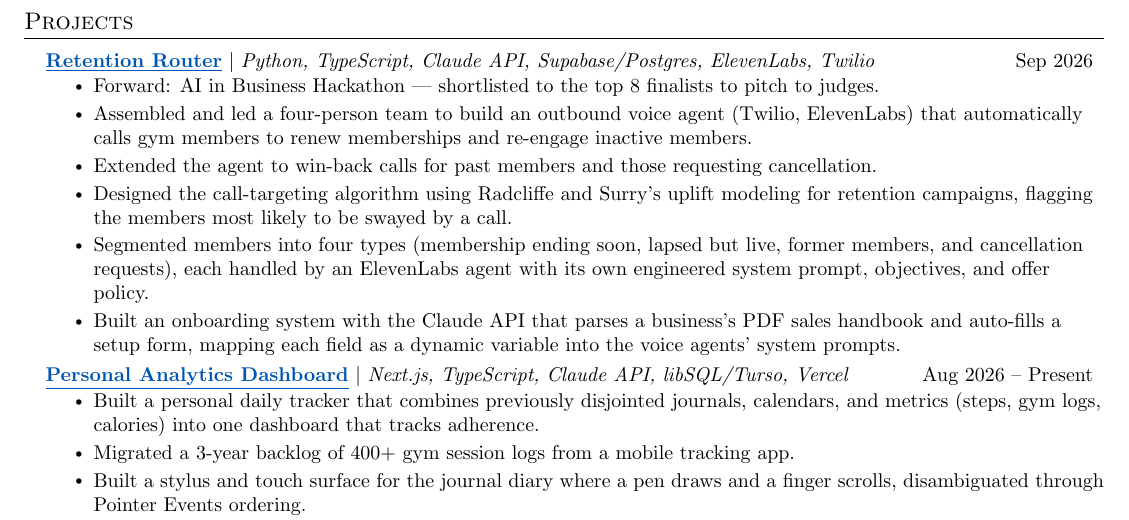
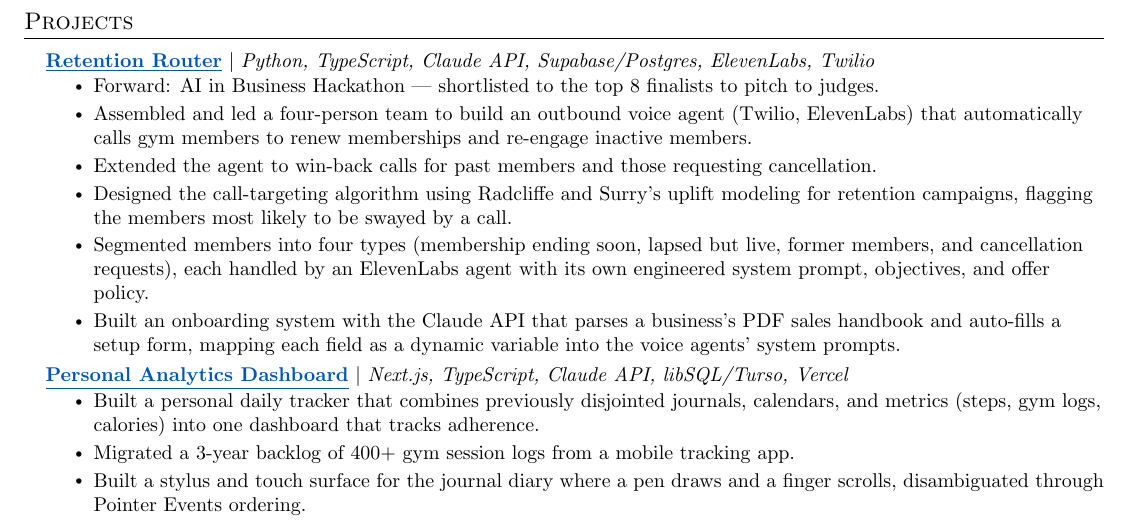
Before and after one commit to taxiivation-hfp/resume, a LaTeX CV (danar_tan_resume.tex): part of page 3 of 3, cut so that both start at the same text. Compiled offline with pdfLaTeX.

Commit message:
Remove dates from projects
Co-Authored-By: Claude Opus 5.5 <noreply@anthropic.com>

```diff
--- a/danar_tan_resume.tex
+++ b/danar_tan_resume.tex
@@ -198,7 +198,7 @@
 \section{Projects}
     \resumeSubHeadingListStart
       \resumeProjectHeading
-          {\textbf{\href{https://github.com/taxiivation-hfp/retention-router}{\underline{Retention Router}}} $|$ \emph{Python, TypeScript, Claude API, Supabase/Postgres, ElevenLabs, Twilio}}{Sep 2026}
+          {\textbf{\href{https://github.com/taxiivation-hfp/retention-router}{\underline{Retention Router}}} $|$ \emph{Python, TypeScript, Claude API, Supabase/Postgres, ElevenLabs, Twilio}}{}
           \resumeItemListStart
             \resumeItem{Forward: AI in Business Hackathon --- shortlisted to the top 8 finalists to pitch to judges.}
             \resumeItem{Assembled and led a four-person team to build an outbound voice agent (Twilio, ElevenLabs) that automatically calls gym members to renew memberships and re-engage inactive members.}
@@ -208,7 +208,7 @@
             \resumeItem{Built an onboarding system with the Claude API that parses a business's PDF sales handbook and auto-fills a setup form, mapping each field as a dynamic variable into the voice agents' system prompts.}
           \resumeItemListEnd
       \resumeProjectHeading
-          {\textbf{\href{https://github.com/taxiivation-hfp/personal-dashboard}{\underline{Personal Analytics Dashboard}}} $|$ \emph{Next.js, TypeScript, Claude API, libSQL/Turso, Vercel}}{Aug 2026 -- Present}
+          {\textbf{\href{https://github.com/taxiivation-hfp/personal-dashboard}{\underline{Personal Analytics Dashboard}}} $|$ \emph{Next.js, TypeScript, Claude API, libSQL/Turso, Vercel}}{}
           \resumeItemListStart
             \resumeItem{Built a personal daily tracker that combines previously disjointed journals, calendars, and metrics (steps, gym logs, calories) into one dashboard that tracks adherence.}
             \resumeItem{Migrated a 3-year backlog of 400+ gym session logs from a mobile tracking app.}
```
Also changed, not shown: danar_tan_resume_2026.tex (+2 -2 lines), danar_tan_resume.pdf, danar_tan_resume_2026.pdf.
